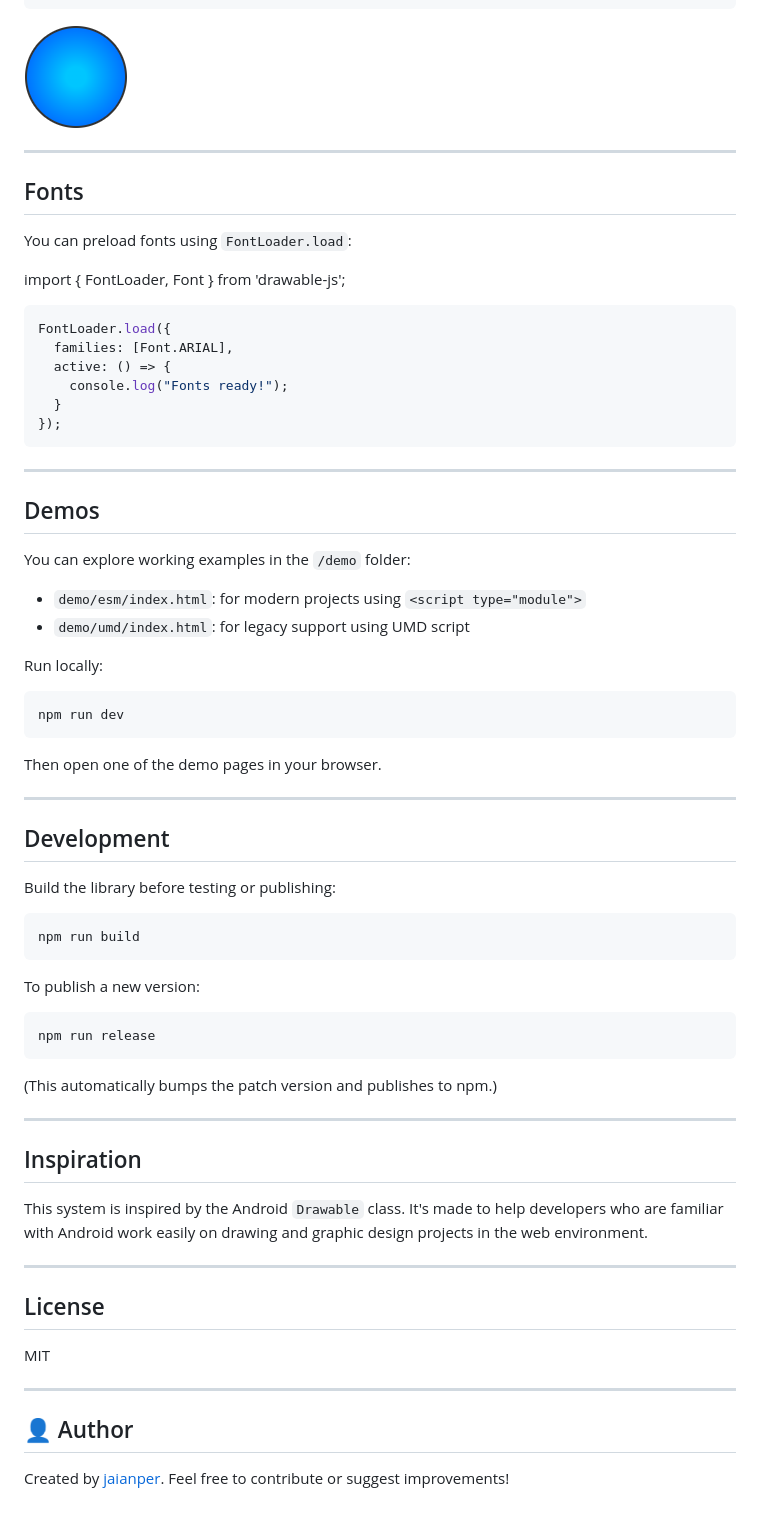
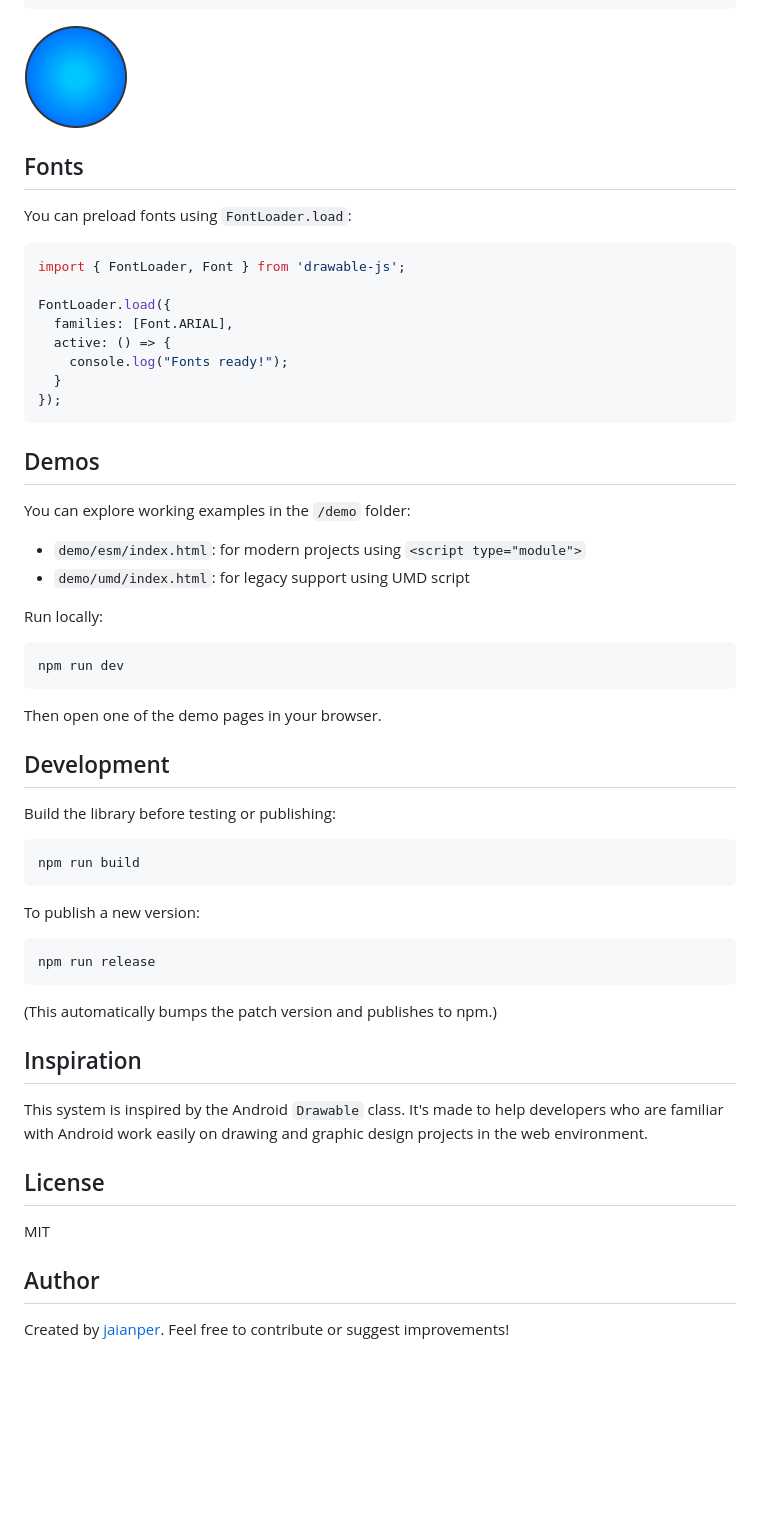
Before and after one commit to jaianper/drawable-js, a Markdown page: README.md, the part around the change printed below. GitHub-like rendering; blank space fills up the shorter version.

````diff
--- a/README.md
+++ b/README.md
@@ -187,14 +178,12 @@ Draw a Circle with Radial Gradient
 
 ![Circle](examples/Circle.png)
 
----
-
 ## Fonts
 You can preload fonts using `FontLoader.load`:
 
+```js
 import { FontLoader, Font } from 'drawable-js';
 
-```js
 FontLoader.load({
   families: [Font.ARIAL],
   active: () => {
@@ -202,8 +191,6 @@ FontLoader.load({
   }
 });
 ```
-
----
 
 ## Demos
 You can explore working examples in the `/demo` folder:
@@ -215,8 +202,6 @@ Run locally:
 npm run dev
 ```
 Then open one of the demo pages in your browser.
-
----
 
 ## Development
 Build the library before testing or publishing:
@@ -230,17 +215,11 @@ npm run release
 ```
 (This automatically bumps the patch version and publishes to npm.)
 
----
-
 ## Inspiration
 This system is inspired by the Android `Drawable` class. It's made to help developers who are familiar with Android work easily on drawing and graphic design projects in the web environment.
-
----
 
 ## License
 MIT
 
----
-
-## 👤 Author
+## Author
 Created by [jaianper](https://github.com/jaianper). Feel free to contribute or suggest improvements!
````
Also changed, not shown: other parts of README.md (+5 -14 lines).
